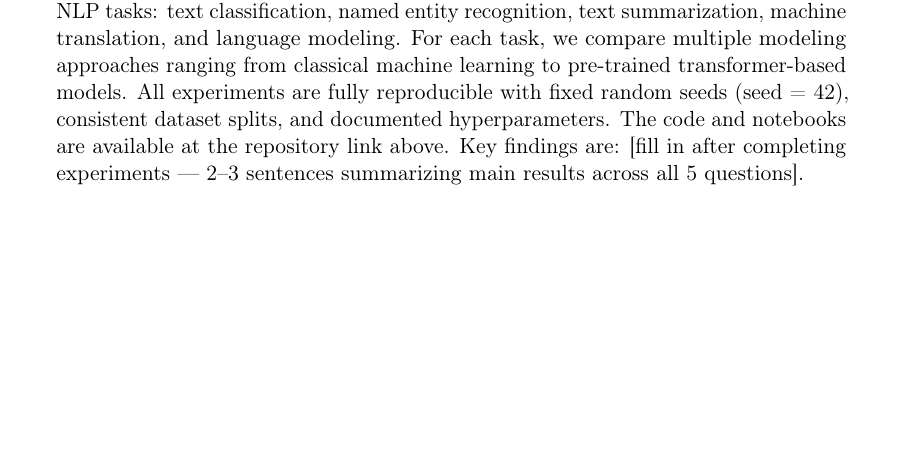
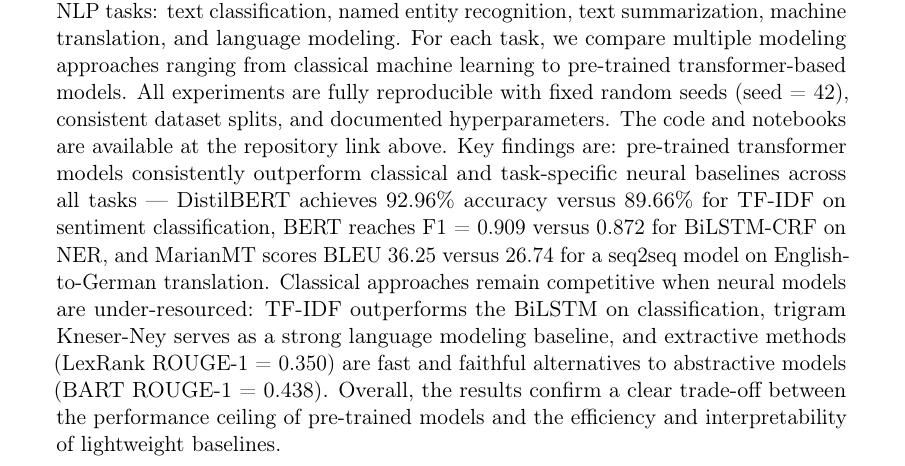
Before and after one commit to Mrtuzy/CENG467-TakeHome, a LaTeX paper (report/main.tex): part of page 1 of 23, cut so that both start at the same text, the shorter picture padded with empty space. Compiled offline with pdfLaTeX.

Commit message:
Fill abstract with key findings summary across all 5 questions
Co-Authored-By: Claude Sonnet 4.6 <noreply@anthropic.com>

```diff
--- a/report/main.tex
+++ b/report/main.tex
@@ -76,8 +76,7 @@
 classical machine learning to pre-trained transformer-based models. All experiments are
 fully reproducible with fixed random seeds (seed = 42), consistent dataset splits, and
 documented hyperparameters. The code and notebooks are available at the repository link
-above. Key findings are: [fill in after completing experiments — 2–3 sentences summarizing
-main results across all 5 questions].
+above. Key findings are: pre-trained transformer models consistently outperform classical and task-specific neural baselines across all tasks — DistilBERT achieves 92.96\% accuracy versus 89.66\% for TF-IDF on sentiment classification, BERT reaches F1~=~0.909 versus 0.872 for BiLSTM-CRF on NER, and MarianMT scores BLEU~36.25 versus 26.74 for a seq2seq model on English-to-German translation. Classical approaches remain competitive when neural models are under-resourced: TF-IDF outperforms the BiLSTM on classification, trigram Kneser-Ney serves as a strong language modeling baseline, and extractive methods (LexRank ROUGE-1~=~0.350) are fast and faithful alternatives to abstractive models (BART ROUGE-1~=~0.438). Overall, the results confirm a clear trade-off between the performance ceiling of pre-trained models and the efficiency and interpretability of lightweight baselines.
 \end{abstract}
 
 \newpage
```
Also changed, not shown: report/main.pdf.
